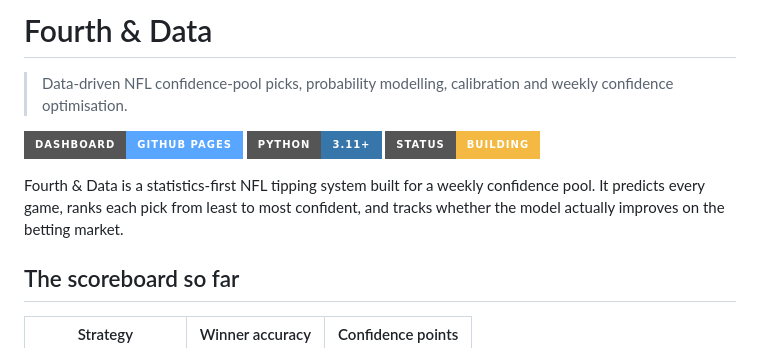
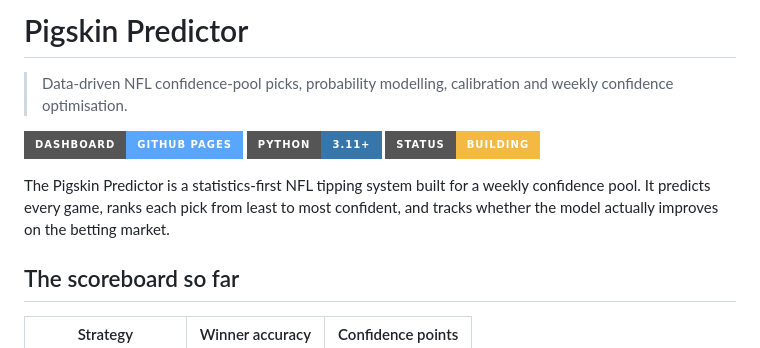
Before and after one commit to ZaneBowser396/pigskin_predictor, a Markdown page: README.md, the part around the change. Drawn GitHub-style; badges without logos.

Commit message:
Rename project to Pigskin Predictor
Updated project name and description in README.md.

```diff
--- a/README.md
+++ b/README.md
@@ -1,4 +1,4 @@
-# Fourth & Data
+# Pigskin Predictor
 
 > Data-driven NFL confidence-pool picks, probability modelling, calibration and weekly confidence optimisation.
 
@@ -6,7 +6,7 @@
 [![Python](https://img.shields.io/badge/Python-3.11%2B-3776ab?style=for-the-badge&logo=python&logoColor=white)](https://www.python.org/)
 [![Status](https://img.shields.io/badge/status-building-f4b942?style=for-the-badge)](#roadmap)
 
-Fourth & Data is a statistics-first NFL tipping system built for a weekly confidence pool. It predicts every game, ranks each pick from least to most confident, and tracks whether the model actually improves on the betting market.
+The Pigskin Predictor is a statistics-first NFL tipping system built for a weekly confidence pool. It predicts every game, ranks each pick from least to most confident, and tracks whether the model actually improves on the betting market.
 
 ## The scoreboard so far
 
```
